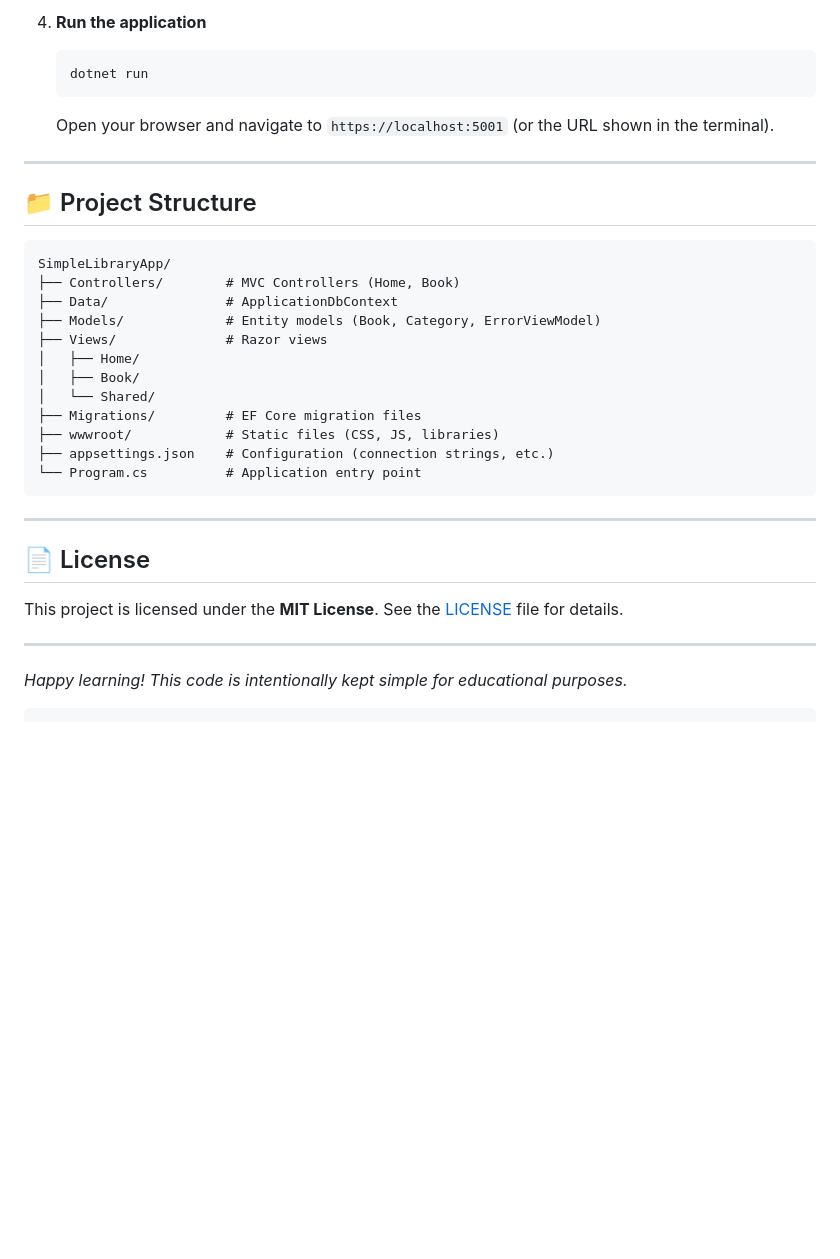
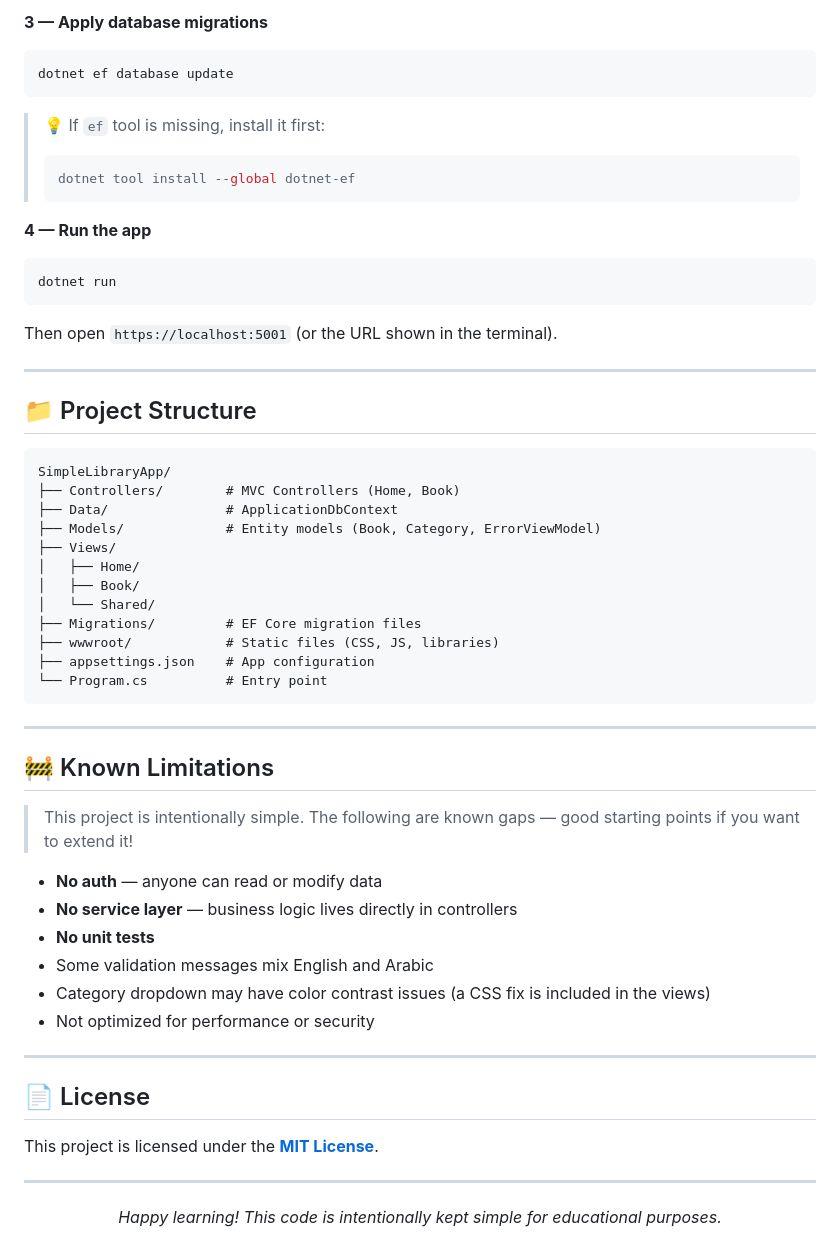
Before and after one commit to mohamedkhamisdev/SimpleLibraryApp, a Markdown page: README.md, the part around one of its changes. Drawn GitHub-style; blank space fills up the shorter version.

````diff
--- a/README.md
+++ b/README.md
@@ -73,34 +66,55 @@ A **simple library management web application** built with **ASP.NET Core MVC**
 
-4. **Run the application**
-   ```bash
-   dotnet run
-   ```
-   Open your browser and navigate to `https://localhost:5001` (or the URL shown in the terminal).
+**3 — Apply database migrations**
+```bash
+dotnet ef database update
+```
+> 💡 If `ef` tool is missing, install it first:
+> ```bash
+> dotnet tool install --global dotnet-ef
+> ```
+
+**4 — Run the app**
+```bash
+dotnet run
+```
+Then open `https://localhost:5001` (or the URL shown in the terminal).
 
 ---
 
 ## 📁 Project Structure
-
 ```
 SimpleLibraryApp/
 ├── Controllers/        # MVC Controllers (Home, Book)
 ├── Data/               # ApplicationDbContext
 ├── Models/             # Entity models (Book, Category, ErrorViewModel)
-├── Views/              # Razor views
+├── Views/
 │   ├── Home/
 │   ├── Book/
 │   └── Shared/
 ├── Migrations/         # EF Core migration files
 ├── wwwroot/            # Static files (CSS, JS, libraries)
-├── appsettings.json    # Configuration (connection strings, etc.)
-└── Program.cs          # Application entry point
+├── appsettings.json    # App configuration
+└── Program.cs          # Entry point
 ```
+
+---
+
+## 🚧 Known Limitations
+
+> This project is intentionally simple. The following are known gaps — good starting points if you want to extend it!
+
+- **No auth** — anyone can read or modify data
+- **No service layer** — business logic lives directly in controllers
+- **No unit tests**
+- Some validation messages mix English and Arabic
+- Category dropdown may have color contrast issues (a CSS fix is included in the views)
+- Not optimized for performance or security
 
 ---
 
 ## 📄 License
 
-This project is licensed under the **MIT License**. See the [LICENSE](LICENSE) file for details.
+This project is licensed under the **[MIT License](LICENSE)**.
 
 ---
 
````
Also changed, not shown: other parts of README.md (+46 -50 lines).
